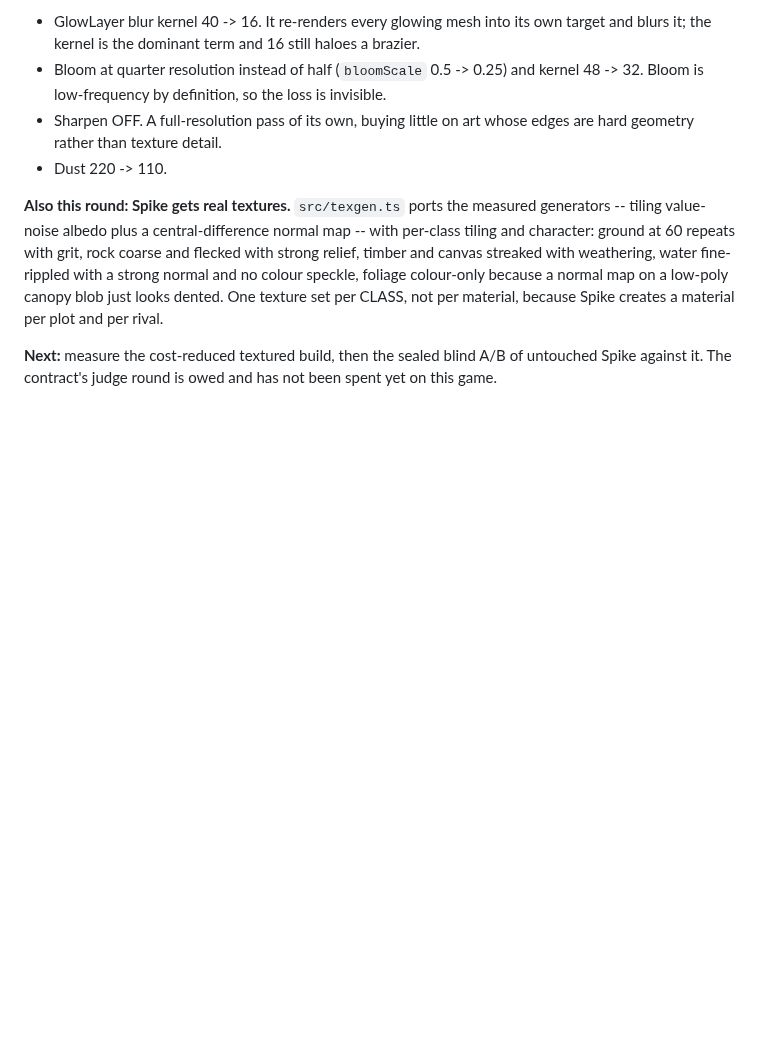
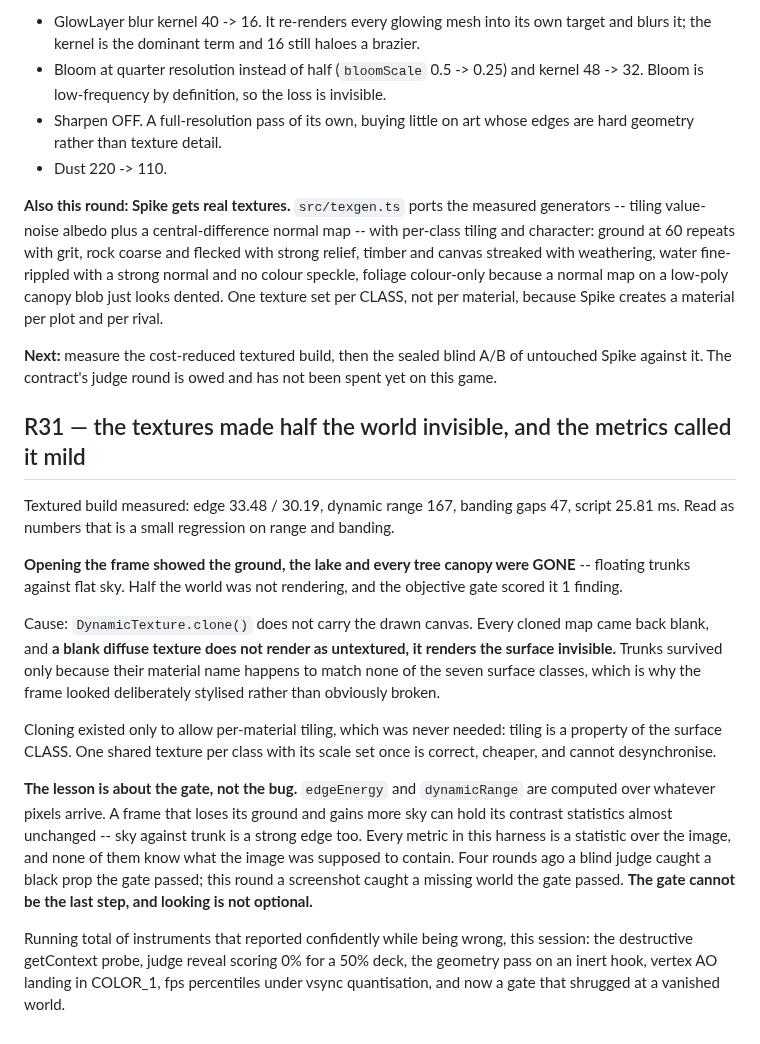
Before and after one commit to lxsolutions/studio-foundation, a Markdown page: PROGRESS.md, the part around the change. Drawn GitHub-style; blank space fills up the shorter version.

Commit message:
docs: R31 — textures made half the world invisible and the gate called it mild
The textured build measured edge 33.48/30.19, dynamic range 167, banding gaps 47.
As numbers that is a small regression. Opening the frame showed the ground, the
lake and every tree canopy missing, leaving floating trunks against flat sky. The
objective gate reported one finding.

DynamicTexture.clone() does not carry the drawn canvas, so every cloned map came
back blank, and a blank diffuse texture does not render as untextured -- it
renders the surface invisible. Trunks survived only because their material name
matches none of the surface classes, which made the result look stylised rather
than broken. Cloning was only there to support per-material tiling, which is not
needed since tiling belongs to the class; one shared texture per class with its
scale set once is correct and cheaper.

The lesson is about the gate. edgeEnergy and dynamicRange are statistics over
whatever pixels arrive, and a frame that loses its ground and gains sky keeps its
contrast statistics almost intact, because sky against trunk is a strong edge too.
None of these metrics know what the image was supposed to contain. A blind judge
caught a black prop the gate passed; a screenshot caught a missing world the gate
passed. The gate cannot be the last step.

Co-Authored-By: Claude Opus 5 <noreply@anthropic.com>

```diff
--- a/PROGRESS.md
+++ b/PROGRESS.md
@@ -1259,3 +1259,36 @@ rival.
 **Next:** measure the cost-reduced textured build, then the sealed blind A/B of
 untouched Spike against it. The contract's judge round is owed and has not been
 spent yet on this game.
+
+## R31 — the textures made half the world invisible, and the metrics called it mild
+
+Textured build measured: edge 33.48 / 30.19, dynamic range 167, banding gaps 47,
+script 25.81 ms. Read as numbers that is a small regression on range and banding.
+
+**Opening the frame showed the ground, the lake and every tree canopy were GONE** --
+floating trunks against flat sky. Half the world was not rendering, and the
+objective gate scored it 1 finding.
+
+Cause: `DynamicTexture.clone()` does not carry the drawn canvas. Every cloned map
+came back blank, and **a blank diffuse texture does not render as untextured, it
+renders the surface invisible.** Trunks survived only because their material name
+happens to match none of the seven surface classes, which is why the frame looked
+deliberately stylised rather than obviously broken.
+
+Cloning existed only to allow per-material tiling, which was never needed: tiling
+is a property of the surface CLASS. One shared texture per class with its scale
+set once is correct, cheaper, and cannot desynchronise.
+
+**The lesson is about the gate, not the bug.** `edgeEnergy` and `dynamicRange` are
+computed over whatever pixels arrive. A frame that loses its ground and gains more
+sky can hold its contrast statistics almost unchanged -- sky against trunk is a
+strong edge too. Every metric in this harness is a statistic over the image, and
+none of them know what the image was supposed to contain. Four rounds ago a blind
+judge caught a black prop the gate passed; this round a screenshot caught a
+missing world the gate passed. **The gate cannot be the last step, and looking is
+not optional.**
+
+Running total of instruments that reported confidently while being wrong, this
+session: the destructive getContext probe, judge reveal scoring 0% for a 50% deck,
+the geometry pass on an inert hook, vertex AO landing in COLOR_1, fps percentiles
+under vsync quantisation, and now a gate that shrugged at a vanished world.
```
